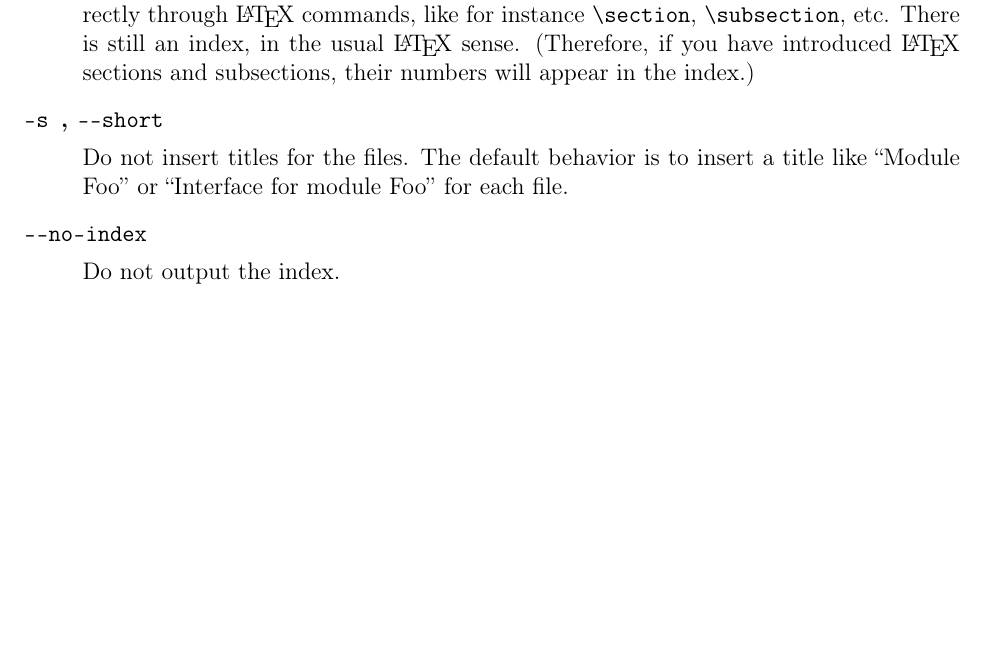
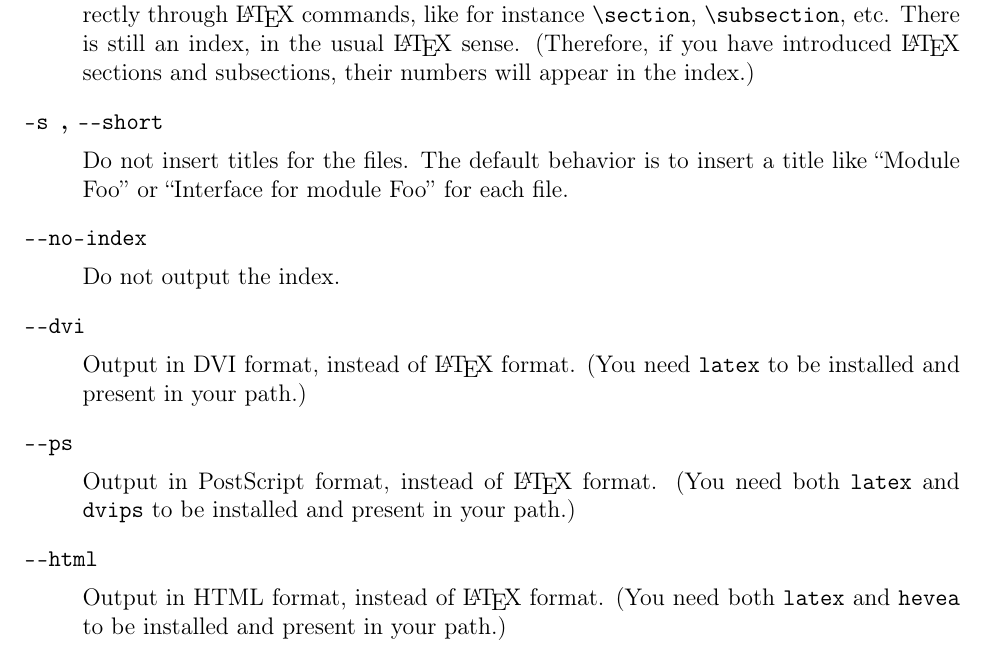
Before and after one commit to nojb/ocamlweb, a LaTeX document (doc/ocamlweb-man.tex): part of page 4 of 8, cut so that both start at the same text, the shorter picture padded with empty space. Compiled offline with pdfLaTeX; the source files are stored in an older character set and shown here as Unicode.

Commit message:
documentation options -dvi, -ps et -html

```diff
--- a/doc/ocamlweb-man.tex
+++ b/doc/ocamlweb-man.tex
@@ -254,6 +254,23 @@ document.
 \item[\texttt{\mm{}no-index}] ~\par
 
   Do not output the index.
+
+\item[\texttt{\mm{}dvi}] ~\par
+
+  Output in DVI format, instead of \LaTeX\ format. (You need \texttt{latex}
+  to be installed and present in your path.)
+
+\item[\texttt{\mm{}ps}] ~\par
+
+  Output in PostScript format, instead of \LaTeX\ format. (You need
+  both \texttt{latex} and \texttt{dvips} to be installed and present
+  in your path.)
+
+\item[\texttt{\mm{}html}] ~\par
+
+  Output in HTML format, instead of \LaTeX\ format. (You need
+  both \texttt{latex} and \texttt{hevea} to be installed and present
+  in your path.)
 
 \item[\texttt{\mm{}extern-defs}] ~\par
 
```
Also changed, not shown: 1 other file.
